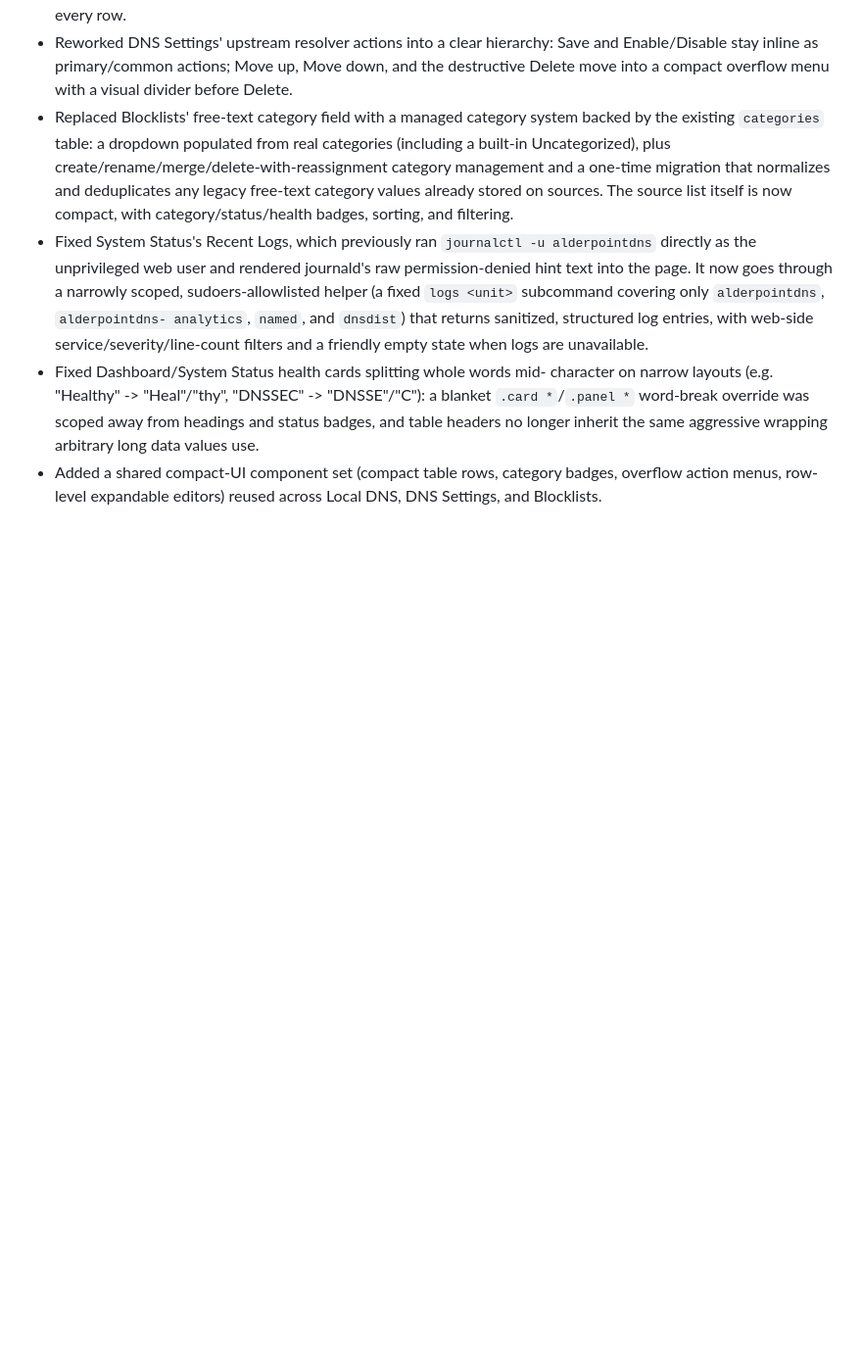
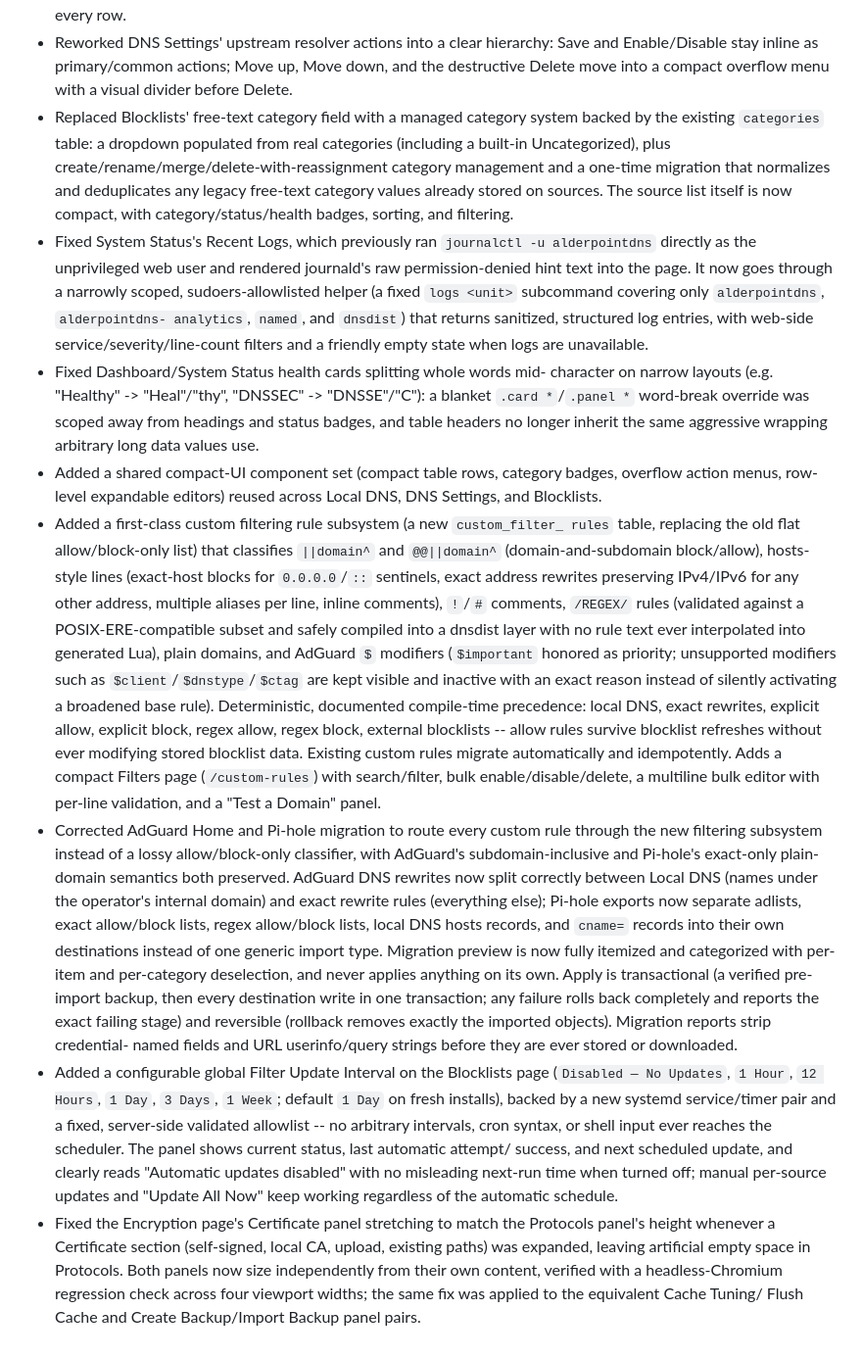
Before and after one commit to neosmith20/Alderpoint-DNS, a Markdown page: CHANGELOG.md, the part around the change. Shown at 98% size. Drawn GitHub-style; blank space fills up the shorter version.

Commit message:
Record final pre-release milestone in CHANGELOG
Co-Authored-By: Claude Fable 5 <noreply@anthropic.com>

```diff
--- a/CHANGELOG.md
+++ b/CHANGELOG.md
@@ -104,3 +104,55 @@
 - Added a shared compact-UI component set (compact table rows, category
   badges, overflow action menus, row-level expandable editors) reused
   across Local DNS, DNS Settings, and Blocklists.
+- Added a first-class custom filtering rule subsystem (a new `custom_filter_
+  rules` table, replacing the old flat allow/block-only list) that classifies
+  `||domain^` and `@@||domain^` (domain-and-subdomain block/allow), hosts-
+  style lines (exact-host blocks for `0.0.0.0`/`::` sentinels, exact address
+  rewrites preserving IPv4/IPv6 for any other address, multiple aliases per
+  line, inline comments), `!`/`#` comments, `/REGEX/` rules (validated
+  against a POSIX-ERE-compatible subset and safely compiled into a dnsdist
+  layer with no rule text ever interpolated into generated Lua), plain
+  domains, and AdGuard `$` modifiers (`$important` honored as priority;
+  unsupported modifiers such as `$client`/`$dnstype`/`$ctag` are kept
+  visible and inactive with an exact reason instead of silently activating a
+  broadened base rule). Deterministic, documented compile-time precedence:
+  local DNS, exact rewrites, explicit allow, explicit block, regex allow,
+  regex block, external blocklists -- allow rules survive blocklist
+  refreshes without ever modifying stored blocklist data. Existing custom
+  rules migrate automatically and idempotently. Adds a compact Filters page
+  (`/custom-rules`) with search/filter, bulk enable/disable/delete, a
+  multiline bulk editor with per-line validation, and a "Test a Domain"
+  panel.
+- Corrected AdGuard Home and Pi-hole migration to route every custom rule
+  through the new filtering subsystem instead of a lossy allow/block-only
+  classifier, with AdGuard's subdomain-inclusive and Pi-hole's exact-only
+  plain-domain semantics both preserved. AdGuard DNS rewrites now split
+  correctly between Local DNS (names under the operator's internal domain)
+  and exact rewrite rules (everything else); Pi-hole exports now separate
+  adlists, exact allow/block lists, regex allow/block lists, local DNS hosts
+  records, and `cname=` records into their own destinations instead of one
+  generic import type. Migration preview is now fully itemized and
+  categorized with per-item and per-category deselection, and never applies
+  anything on its own. Apply is transactional (a verified pre-import backup,
+  then every destination write in one transaction; any failure rolls back
+  completely and reports the exact failing stage) and reversible (rollback
+  removes exactly the imported objects). Migration reports strip credential-
+  named fields and URL userinfo/query strings before they are ever stored or
+  downloaded.
+- Added a configurable global Filter Update Interval on the Blocklists page
+  (`Disabled — No Updates`, `1 Hour`, `12 Hours`, `1 Day`, `3 Days`, `1
+  Week`; default `1 Day` on fresh installs), backed by a new systemd
+  service/timer pair and a fixed, server-side validated allowlist -- no
+  arbitrary intervals, cron syntax, or shell input ever reaches the
+  scheduler. The panel shows current status, last automatic attempt/
+  success, and next scheduled update, and clearly reads "Automatic updates
+  disabled" with no misleading next-run time when turned off; manual
+  per-source updates and "Update All Now" keep working regardless of the
+  automatic schedule.
+- Fixed the Encryption page's Certificate panel stretching to match the
+  Protocols panel's height whenever a Certificate section (self-signed,
+  local CA, upload, existing paths) was expanded, leaving artificial empty
+  space in Protocols. Both panels now size independently from their own
+  content, verified with a headless-Chromium regression check across four
+  viewport widths; the same fix was applied to the equivalent Cache Tuning/
+  Flush Cache and Create Backup/Import Backup panel pairs.
```
